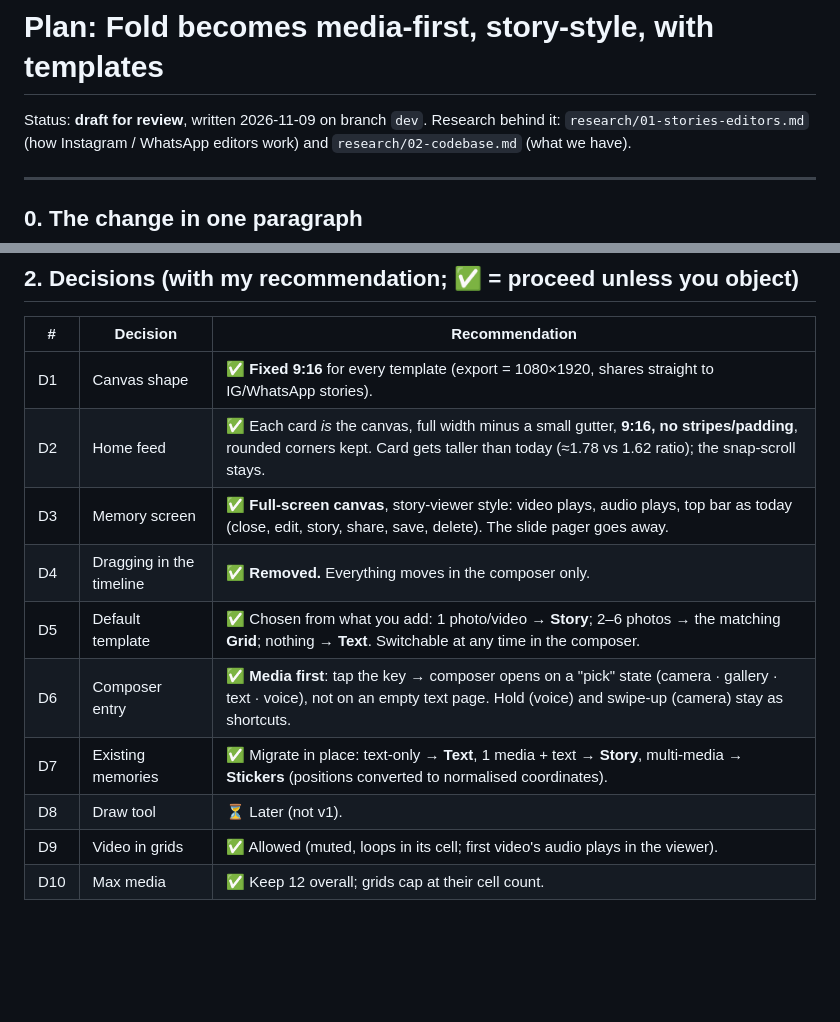
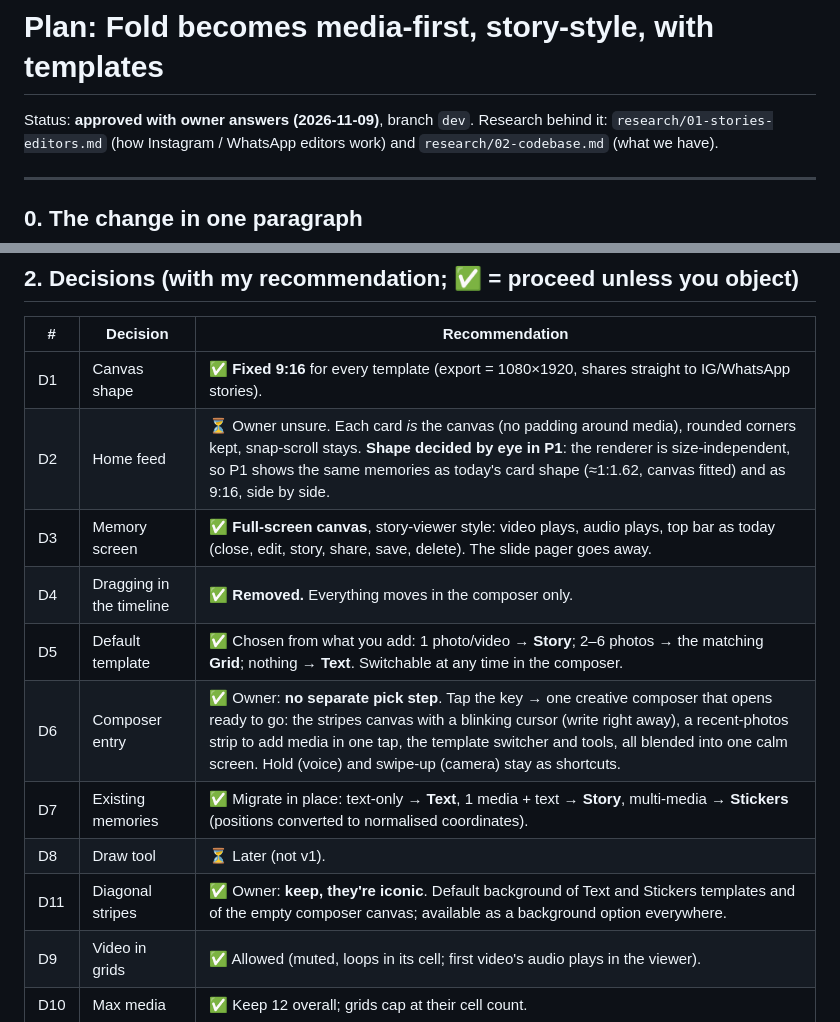
Before and after one commit to TheAlphaOnes/fold.app, a Markdown page: .context/plan.md, 2 parts joined by grey strips. Rendered like a GitHub page; blank space fills up the shorter version.

```diff
--- a/.context/plan.md
+++ b/.context/plan.md
@@ -1,6 +1,6 @@
 # Plan: Fold becomes media-first, story-style, with templates
 
-Status: **draft for review**, written 2026-11-09 on branch `dev`.
+Status: **approved with owner answers (2026-11-09)**, branch `dev`.
 Research behind it: `research/01-stories-editors.md` (how Instagram / WhatsApp
 editors work) and `research/02-codebase.md` (what we have).
 
@@ -40,13 +40,14 @@ composer for everything.
 | # | Decision | Recommendation |
 |---|---|---|
 | D1 | Canvas shape | ✅ **Fixed 9:16** for every template (export = 1080×1920, shares straight to IG/WhatsApp stories). |
-| D2 | Home feed | ✅ Each card *is* the canvas, full width minus a small gutter, **9:16, no stripes/padding**, rounded corners kept. Card gets taller than today (≈1.78 vs 1.62 ratio); the snap-scroll stays. |
+| D2 | Home feed | ⏳ Owner unsure. Each card *is* the canvas (no padding around media), rounded corners kept, snap-scroll stays. **Shape decided by eye in P1**: the renderer is size-independent, so P1 shows the same memories as today's card shape (≈1:1.62, canvas fitted) and as 9:16, side by side. |
 | D3 | Memory screen | ✅ **Full-screen canvas**, story-viewer style: video plays, audio plays, top bar as today (close, edit, story, share, save, delete). The slide pager goes away. |
 | D4 | Dragging in the timeline | ✅ **Removed.** Everything moves in the composer only. |
 | D5 | Default template | ✅ Chosen from what you add: 1 photo/video → **Story**; 2–6 photos → the matching **Grid**; nothing → **Text**. Switchable at any time in the composer. |
-| D6 | Composer entry | ✅ **Media first**: tap the key → composer opens on a "pick" state (camera · gallery · text · voice), not on an empty text page. Hold (voice) and swipe-up (camera) stay as shortcuts. |
+| D6 | Composer entry | ✅ Owner: **no separate pick step**. Tap the key → one creative composer that opens ready to go: the stripes canvas with a blinking cursor (write right away), a recent-photos strip to add media in one tap, the template switcher and tools, all blended into one calm screen. Hold (voice) and swipe-up (camera) stay as shortcuts. |
 | D7 | Existing memories | ✅ Migrate in place: text-only → **Text**, 1 media + text → **Story**, multi-media → **Stickers** (positions converted to normalised coordinates). |
 | D8 | Draw tool | ⏳ Later (not v1). |
+| D11 | Diagonal stripes | ✅ Owner: **keep, they're iconic**. Default background of Text and Stickers templates and of the empty composer canvas; available as a background option everywhere. |
 | D9 | Video in grids | ✅ Allowed (muted, loops in its cell; first video's audio plays in the viewer). |
 | D10 | Max media | ✅ Keep 12 overall; grids cap at their cell count. |
 
```
Also changed, not shown: other parts of .context/plan.md (+29 -21 lines).
